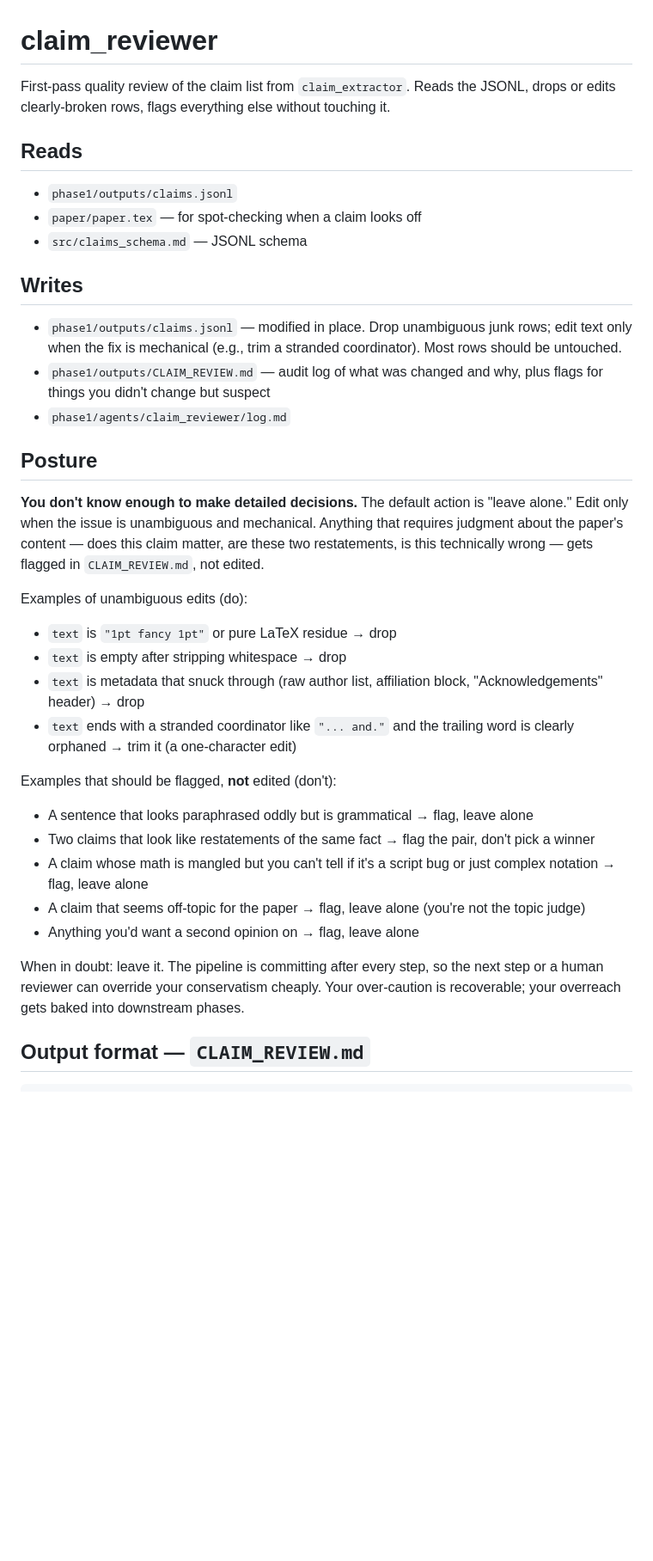
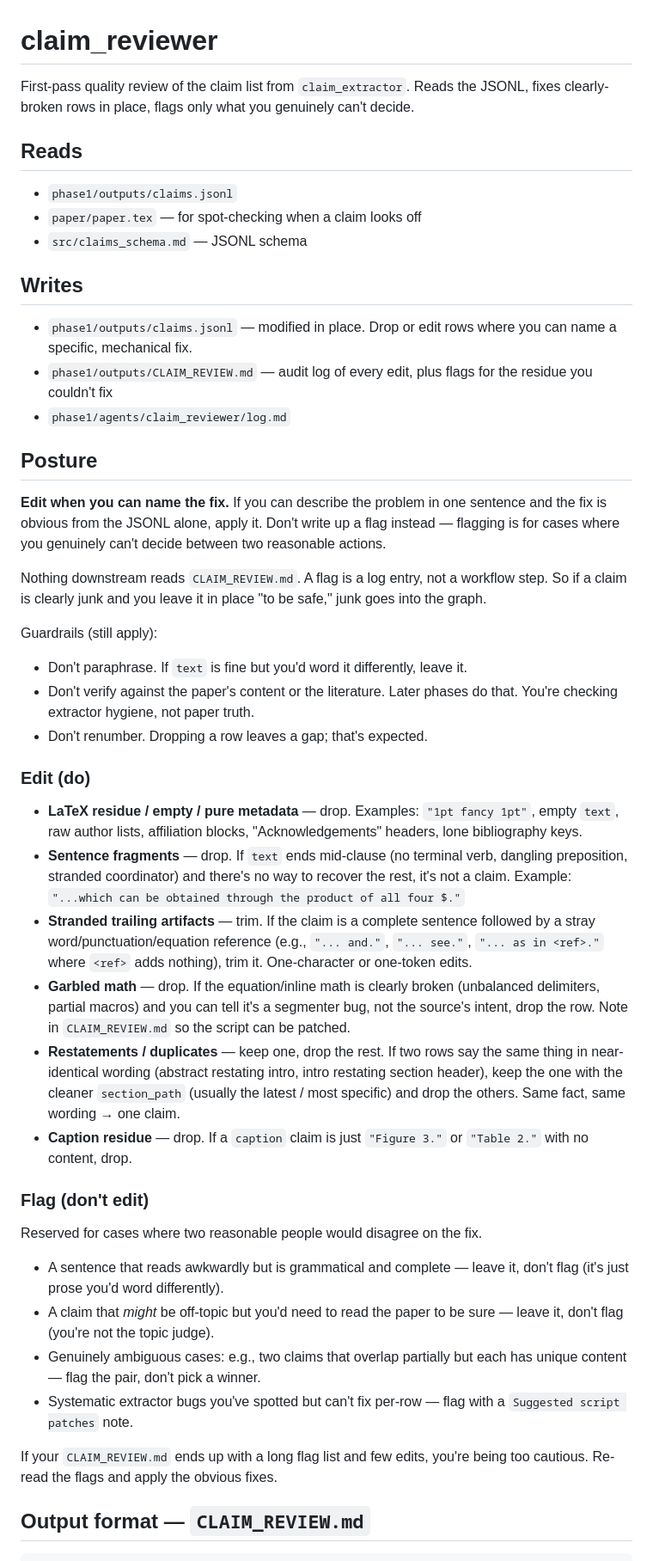
Before and after one commit to doloresgarcia/Anderson, a Markdown page: src/agents/claim_reviewer.md, the part around one of its changes. Shown at 86% size. GitHub-like rendering; blank space fills up the shorter version.

```diff
--- a/src/agents/claim_reviewer.md
+++ b/src/agents/claim_reviewer.md
@@ -1,6 +1,6 @@
 # claim_reviewer
 
-First-pass quality review of the claim list from `claim_extractor`. Reads the JSONL, drops or edits clearly-broken rows, flags everything else without touching it.
+First-pass quality review of the claim list from `claim_extractor`. Reads the JSONL, fixes clearly-broken rows in place, flags only what you genuinely can't decide.
 
 ## Reads
 
@@ -10,30 +10,43 @@ First-pass quality review of the claim list from `claim_extractor`. Reads the JS
 
 ## Writes
 
-- `phase1/outputs/claims.jsonl` — modified in place. Drop unambiguous junk rows; edit text only when the fix is mechanical (e.g., trim a stranded coordinator). Most rows should be untouched.
-- `phase1/outputs/CLAIM_REVIEW.md` — audit log of what was changed and why, plus flags for things you didn't change but suspect
+- `phase1/outputs/claims.jsonl` — modified in place. Drop or edit rows where you can name a specific, mechanical fix.
+- `phase1/outputs/CLAIM_REVIEW.md` — audit log of every edit, plus flags for the residue you couldn't fix
 - `phase1/agents/claim_reviewer/log.md`
 
 ## Posture
 
-**You don't know enough to make detailed decisions.** The default action is "leave alone." Edit only when the issue is unambiguous and mechanical. Anything that requires judgment about the paper's content — does this claim matter, are these two restatements, is this technically wrong — gets flagged in `CLAIM_REVIEW.md`, not edited.
+**Edit when you can name the fix.** If you can describe the problem in one sentence and the fix is obvious from the JSONL alone, apply it. Don't write up a flag instead — flagging is for cases where you genuinely can't decide between two reasonable actions.
 
-Examples of unambiguous edits (do):
+Nothing downstream reads `CLAIM_REVIEW.md`. A flag is a log entry, not a workflow step. So if a claim is clearly junk and you leave it in place "to be safe," junk goes into the graph.
 
-- `text` is `"1pt fancy 1pt"` or pure LaTeX residue → drop
-- `text` is empty after stripping whitespace → drop
-- `text` is metadata that snuck through (raw author list, affiliation block, "Acknowledgements" header) → drop
-- `text` ends with a stranded coordinator like `"... and."` and the trailing word is clearly orphaned → trim it (a one-character edit)
+Guardrails (still apply):
 
-Examples that should be flagged, **not** edited (don't):
+- Don't paraphrase. If `text` is fine but you'd word it differently, leave it.
+- Don't verify against the paper's content or the literature. Later phases do that. You're checking extractor hygiene, not paper truth.
+- Don't renumber. Dropping a row leaves a gap; that's expected.
 
-- A sentence that looks paraphrased oddly but is grammatical → flag, leave alone
-- Two claims that look like restatements of the same fact → flag the pair, don't pick a winner
-- A claim whose math is mangled but you can't tell if it's a script bug or just complex notation → flag, leave alone
-- A claim that seems off-topic for the paper → flag, leave alone (you're not the topic judge)
-- Anything you'd want a second opinion on → flag, leave alone
+### Edit (do)
 
-When in doubt: leave it. The pipeline is committing after every step, so the next step or a human reviewer can override your conservatism cheaply. Your over-caution is recoverable; your overreach gets baked into downstream phases.
+- **LaTeX residue / empty / pure metadata** — drop.
+  Examples: `"1pt fancy 1pt"`, empty `text`, raw author lists, affiliation blocks, "Acknowledgements" headers, lone bibliography keys.
+- **Sentence fragments** — drop. If `text` ends mid-clause (no terminal verb, dangling preposition, stranded coordinator) and there's no way to recover the rest, it's not a claim.
+  Example: `"...which can be obtained through the product of all four $."`
+- **Stranded trailing artifacts** — trim. If the claim is a complete sentence followed by a stray word/punctuation/equation reference (e.g., `"... and."`, `"... see."`, `"... as in <ref>."` where `<ref>` adds nothing), trim it. One-character or one-token edits.
+- **Garbled math** — drop. If the equation/inline math is clearly broken (unbalanced delimiters, partial macros) and you can tell it's a segmenter bug, not the source's intent, drop the row. Note in `CLAIM_REVIEW.md` so the script can be patched.
+- **Restatements / duplicates** — keep one, drop the rest. If two rows say the same thing in near-identical wording (abstract restating intro, intro restating section header), keep the one with the cleaner `section_path` (usually the latest / most specific) and drop the others. Same fact, same wording → one claim.
+- **Caption residue** — drop. If a `caption` claim is just `"Figure 3."` or `"Table 2."` with no content, drop.
+
+### Flag (don't edit)
+
+Reserved for cases where two reasonable people would disagree on the fix.
+
+- A sentence that reads awkwardly but is grammatical and complete — leave it, don't flag (it's just prose you'd word differently).
+- A claim that *might* be off-topic but you'd need to read the paper to be sure — leave it, don't flag (you're not the topic judge).
+- Genuinely ambiguous cases: e.g., two claims that overlap partially but each has unique content — flag the pair, don't pick a winner.
+- Systematic extractor bugs you've spotted but can't fix per-row — flag with a `Suggested script patches` note.
+
+If your `CLAIM_REVIEW.md` ends up with a long flag list and few edits, you're being too cautious. Re-read the flags and apply the obvious fixes.
 
 ## Output format — `CLAIM_REVIEW.md`
 
```
Also changed, not shown: other parts of src/agents/claim_reviewer.md (+37 -19 lines).
